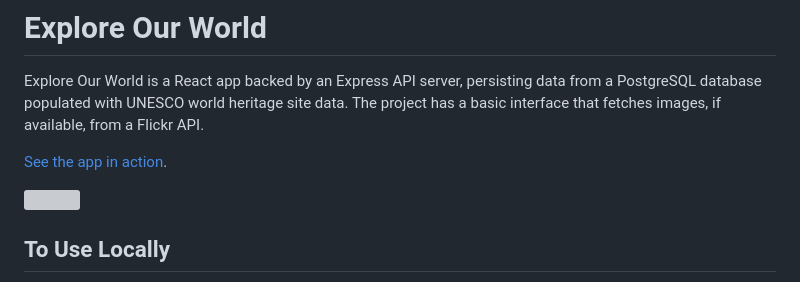
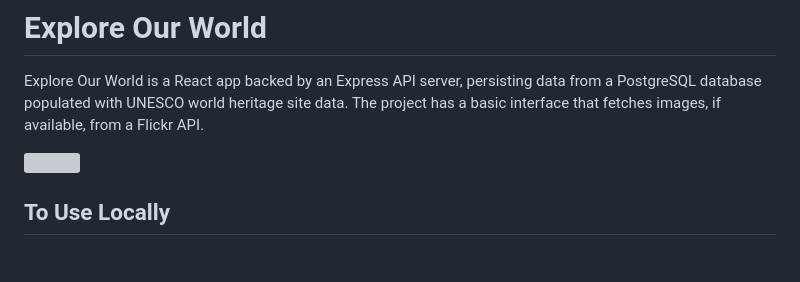
Before and after one commit to NatalieMonique111/explore, a Markdown page: README.md, the part around the change. Drawn GitHub-style; blank space fills up the shorter version; grey boxes are pictures that could not be loaded.

Commit message:
Remove dead link

```diff
--- a/README.md
+++ b/README.md
@@ -2,8 +2,6 @@
 
 Explore Our World is a React app backed by an Express API server, persisting data from a
 PostgreSQL database populated with UNESCO world heritage site data. The project has a basic interface that fetches images, if available, from a Flickr API.
-
-[See the app in action](https://explore-our-world.herokuapp.com/).
 
 <img src="img/explore.png">
 
```
